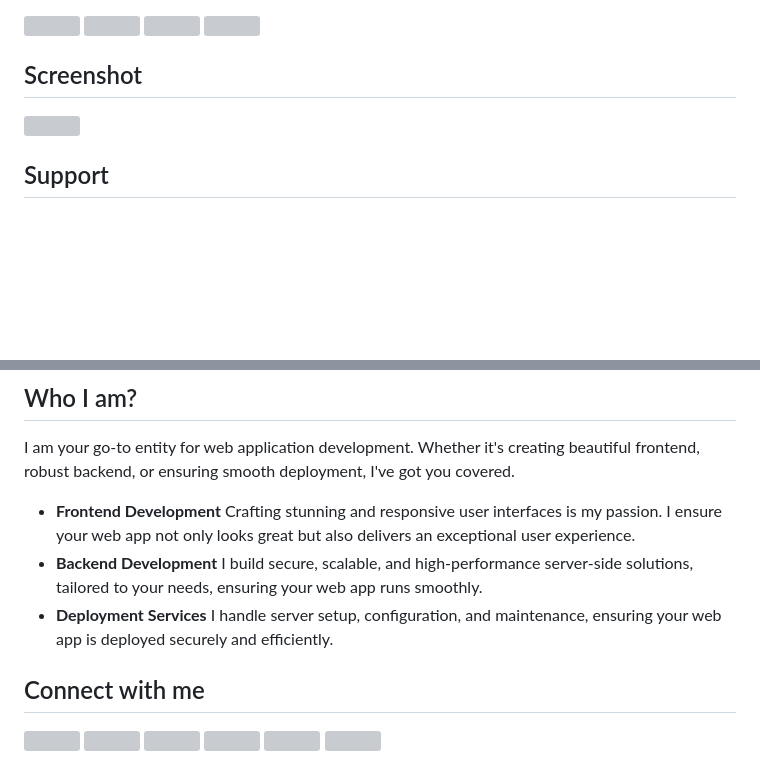
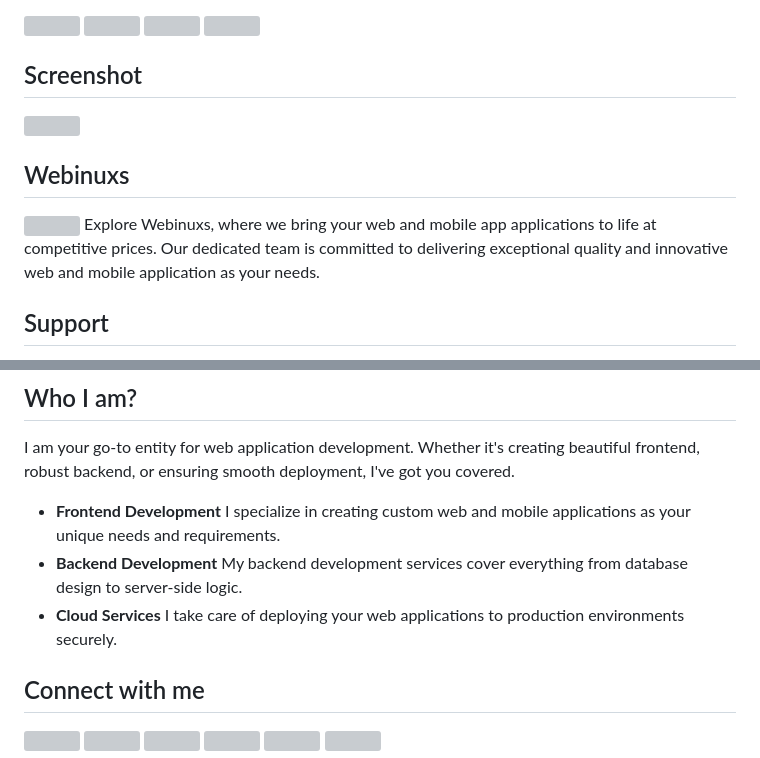
Before and after one commit to siamahnaf/apperles, a Markdown page: README.md, 2 parts joined by grey strips. GitHub-like rendering; blank space fills up the shorter version; grey boxes are pictures that could not be loaded.

```diff
--- a/README.md
+++ b/README.md
@@ -30,6 +30,10 @@ To unlock the wonders of this project, simply follow these steps:
 ## Screenshot
 <img src="https://res.cloudinary.com/dbjrx698c/image/upload/v1695746379/scrnli_9_26_2023_10-36-44_PM_xicmwi.jpg" width="100%" height="100%" style="display: block; margin: 0 auto;">
 
+## Webinuxs
+<img src="https://res.cloudinary.com/dub0dpenl/image/upload/v1726562110/Personal/xbetf83o2drangioe1ia.png" width="100" height="100">
+Explore Webinuxs, where we bring your web and mobile app applications to life at competitive prices. Our dedicated team is committed to delivering exceptional quality and innovative web and mobile application as your needs.
+
 ## Support
 Need assistance? Drop me a line at mail@siamahnaf.com or hop on over to my lively <a href="https://wa.me/message/UAXIYNES562EN1"><img src="https://lh3.googleusercontent.com/d/13j7AgG4Pp_eWgaRoV6XH49vDU7-5TbEm" width="15" height="15"></a> messenger.
 
@@ -40,11 +44,11 @@ Need assistance? Drop me a line at mail@siamahnaf.com or hop on over to my livel
 I am your go-to entity for web application development. Whether it's creating beautiful frontend, robust backend, or ensuring smooth deployment, I've got you covered.
 
 - **Frontend Development**
-Crafting stunning and responsive user interfaces is my passion. I ensure your web app not only looks great but also delivers an exceptional user experience.
+I specialize in creating custom web and mobile applications as your unique needs and requirements.
 - **Backend Development**
-I build secure, scalable, and high-performance server-side solutions, tailored to your needs, ensuring your web app runs smoothly.
-- **Deployment Services**
-I handle server setup, configuration, and maintenance, ensuring your web app is deployed securely and efficiently.
+My backend development services cover everything from database design to server-side logic.
+- **Cloud Services**
+I take care of deploying your web applications to production environments securely.
 
 ## Connect with me
 <div style="display: flex; align-items: center; gap: 3px;">
```
